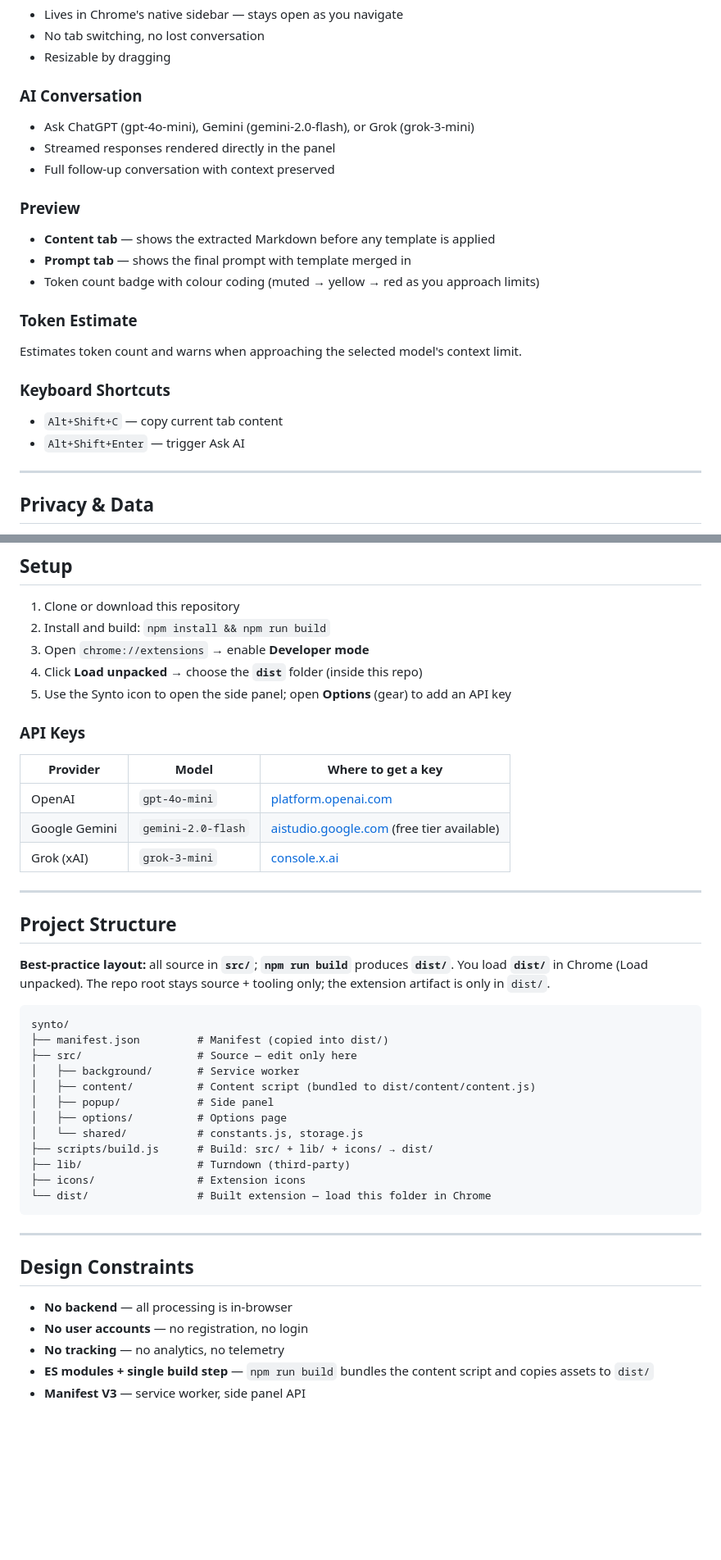
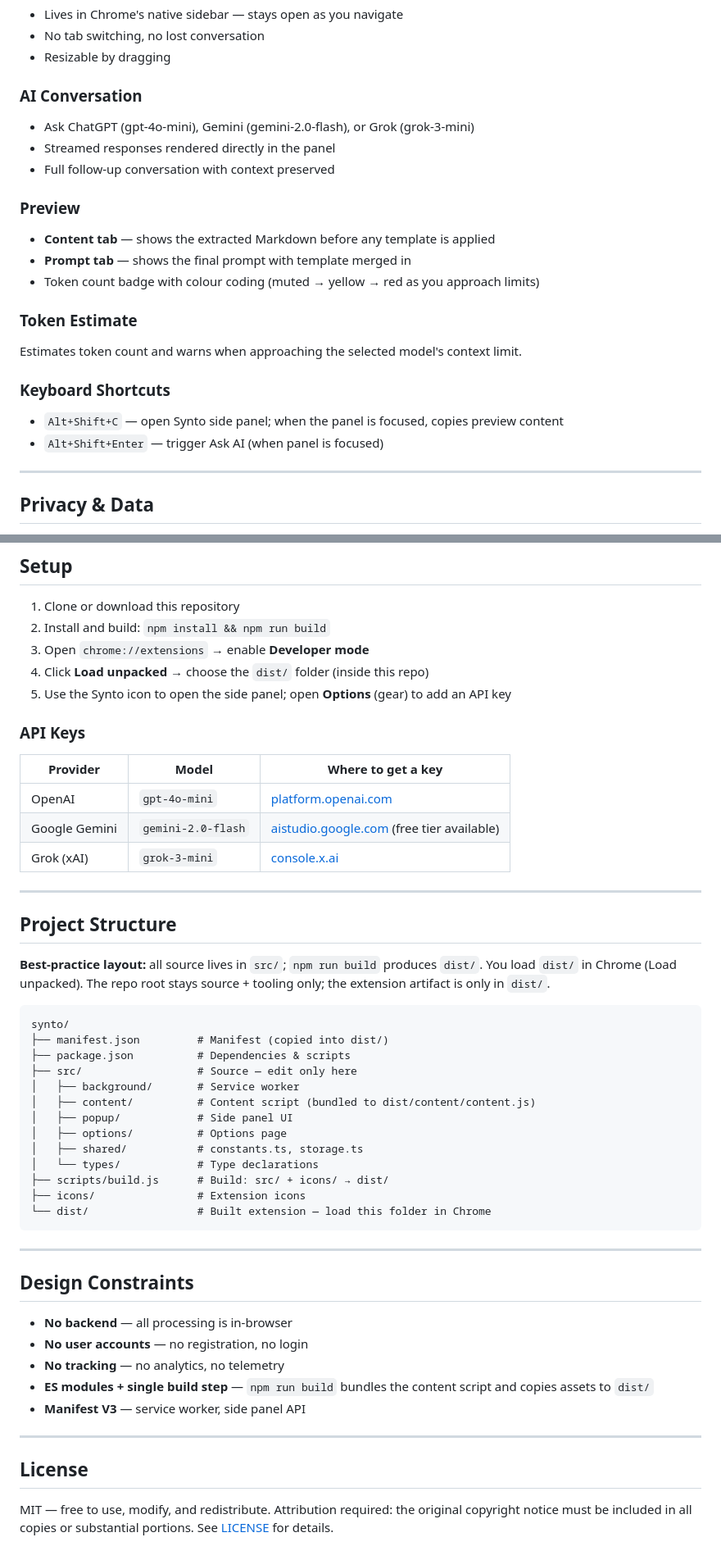
Before and after one commit to artttj/synto, a Markdown page: README.md, 2 parts joined by grey strips. Shown at 82% size. GitHub-like rendering; blank space fills up the shorter version.

Commit message:
Update README: fix formatting, project structure, and add license section
Made-with: Cursor

````diff
--- a/README.md
+++ b/README.md
@@ -119,21 +132,25 @@ All templates support `{content}`, `{selection}`, `{title}`, `{url}` placeholder
 - Resizable by dragging
 
 ### AI Conversation
+
 - Ask ChatGPT (gpt-4o-mini), Gemini (gemini-2.0-flash), or Grok (grok-3-mini)
 - Streamed responses rendered directly in the panel
 - Full follow-up conversation with context preserved
 
 ### Preview
+
 - **Content tab** — shows the extracted Markdown before any template is applied
 - **Prompt tab** — shows the final prompt with template merged in
 - Token count badge with colour coding (muted → yellow → red as you approach limits)
 
 ### Token Estimate
+
 Estimates token count and warns when approaching the selected model's context limit.
 
 ### Keyboard Shortcuts
-- `Alt+Shift+C` — copy current tab content
-- `Alt+Shift+Enter` — trigger Ask AI
+
+- `Alt+Shift+C` — open Synto side panel; when the panel is focused, copies preview content
+- `Alt+Shift+Enter` — trigger Ask AI (when panel is focused)
 
 ---
 
@@ -152,33 +169,36 @@ Provider privacy policies: [OpenAI](https://openai.com/policies/privacy-policy/)
 1. Clone or download this repository
 2. Install and build: `npm install && npm run build`
 3. Open `chrome://extensions` → enable **Developer mode**
-4. Click **Load unpacked** → choose the **`dist`** folder (inside this repo)
+4. Click **Load unpacked** → choose the `dist/` folder (inside this repo)
 5. Use the Synto icon to open the side panel; open **Options** (gear) to add an API key
 
 ### API Keys
-| Provider | Model | Where to get a key |
-|---|---|---|
-| OpenAI | `gpt-4o-mini` | [platform.openai.com](https://platform.openai.com/api-keys) |
+
+
+| Provider      | Model              | Where to get a key                                                                  |
+| --------------- | -------------------- | ------------------------------------------------------------------------------------- |
+| OpenAI        | `gpt-4o-mini`      | [platform.openai.com](https://platform.openai.com/api-keys)                         |
 | Google Gemini | `gemini-2.0-flash` | [aistudio.google.com](https://aistudio.google.com/app/apikey) (free tier available) |
-| Grok (xAI) | `grok-3-mini` | [console.x.ai](https://console.x.ai/) |
+| Grok (xAI)    | `grok-3-mini`      | [console.x.ai](https://console.x.ai/)                                               |
 
 ---
 
 ## Project Structure
 
-**Best-practice layout:** all source in **`src/`**; **`npm run build`** produces **`dist/`**. You load **`dist/`** in Chrome (Load unpacked). The repo root stays source + tooling only; the extension artifact is only in `dist/`.
+**Best-practice layout:** all source lives in `src/`; `npm run build` produces `dist/`. You load `dist/` in Chrome (Load unpacked). The repo root stays source + tooling only; the extension artifact is only in `dist/`.
 
 ```
 synto/
 ├── manifest.json         # Manifest (copied into dist/)
+├── package.json          # Dependencies & scripts
 ├── src/                  # Source — edit only here
 │   ├── background/       # Service worker
 │   ├── content/          # Content script (bundled to dist/content/content.js)
-│   ├── popup/            # Side panel
+│   ├── popup/            # Side panel UI
 │   ├── options/          # Options page
-│   └── shared/           # constants.js, storage.js
-├── scripts/build.js      # Build: src/ + lib/ + icons/ → dist/
-├── lib/                  # Turndown (third-party)
+│   ├── shared/           # constants.ts, storage.ts
+│   └── types/            # Type declarations
+├── scripts/build.js      # Build: src/ + icons/ → dist/
 ├── icons/                # Extension icons
 └── dist/                 # Built extension — load this folder in Chrome
 ```
@@ -192,3 +212,9 @@ synto/
 - **No tracking** — no analytics, no telemetry
 - **ES modules + single build step** — `npm run build` bundles the content script and copies assets to `dist/`
 - **Manifest V3** — service worker, side panel API
+
+---
+
+## License
+
+MIT — free to use, modify, and redistribute. Attribution required: the original copyright notice must be included in all copies or substantial portions. See [LICENSE](LICENSE) for details.
````
Also changed, not shown: other parts of README.md (+31 -18 lines).
